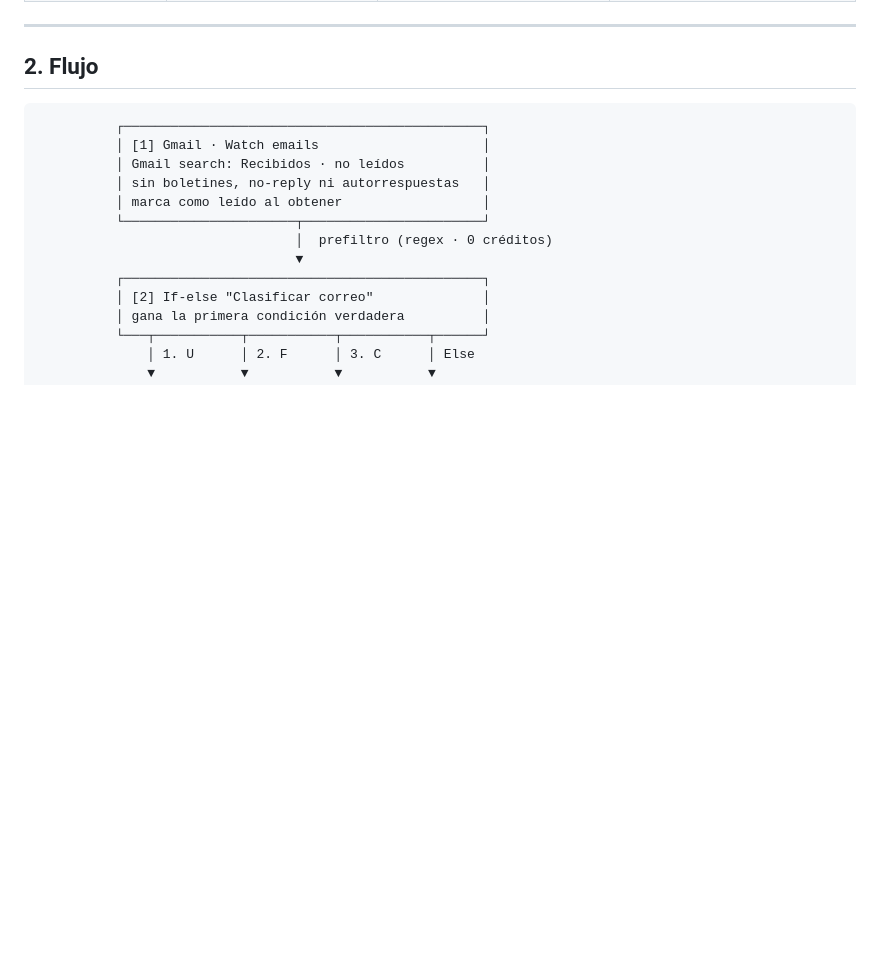
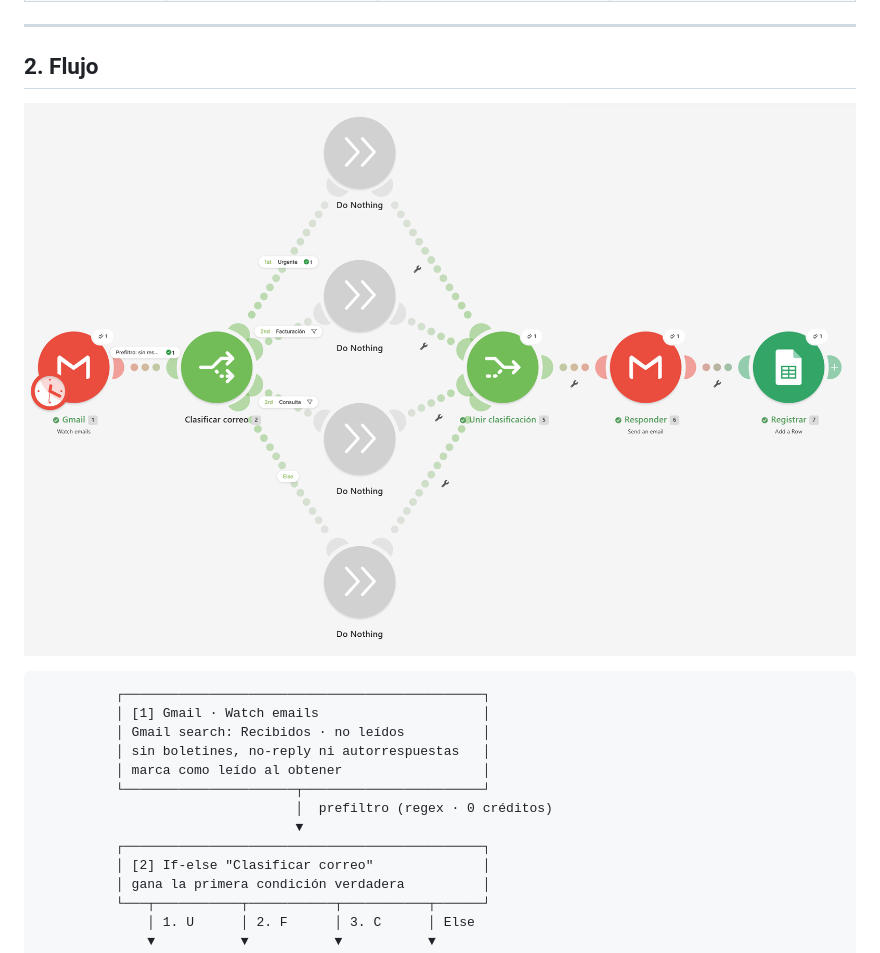
Before and after one commit to DEIMON12/make-smart-email-workflow, a Markdown page: docs/arquitectura-v1.1.md, the part around the change. Rendered like a GitHub page; pictures changed too: assets/escenario-v1.1.png (added); blank space fills up the shorter version.

````diff
--- a/docs/arquitectura-v1.1.md
+++ b/docs/arquitectura-v1.1.md
@@ -43,6 +43,8 @@ La v1.1 conserva el mismo comportamiento de la v1: cada correo se clasifica en u
 ---
 
 ## 2. Flujo
+
+![Escenario v1.1 en Make](../assets/escenario-v1.1.png)
 
 ```
           ┌──────────────────────────────────────────────┐
````
Also changed, not shown: README.md (+3 -0 lines).
